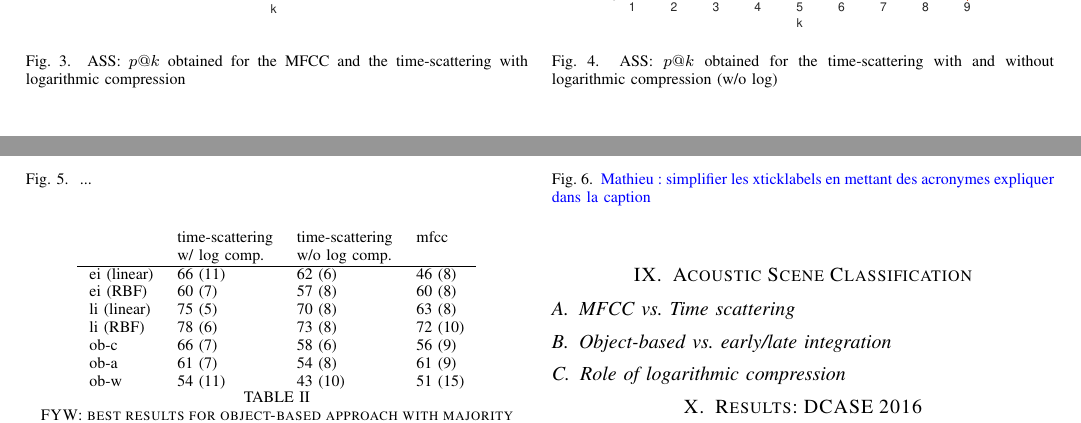
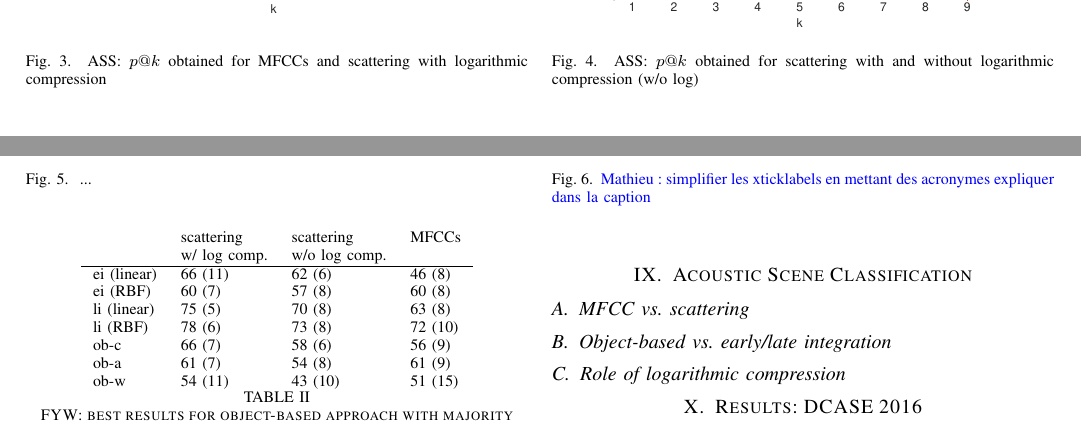
Before and after one commit to mathieulagrange/paperRelevanceBasedSimilarity, a LaTeX paper (paper/structureScene.tex): two parts of pages 7 and 8 of 10, joined at a grey line, cut so that both start at the same text. Compiled offline with pdfLaTeX.

Commit message:
time-scattering -> scattering

```diff
--- a/paper/structureScene.tex
+++ b/paper/structureScene.tex
@@ -522,7 +522,7 @@ For the \emph{ob} approaches, we use the precomputed kernels described in Sectio
 \begin{figure}
 \begin{center}
 \includegraphics[width=8cm]{gfx/unsupervised_test3.eps}
-\caption{ASS: $p@k$ obtained for the MFCC and the time-scattering with logarithmic compression}
+\caption{ASS: $p@k$ obtained for MFCCs and scattering with logarithmic compression}
 \label{fig:ASS_1}
 \end{center}
 \end{figure}
@@ -530,7 +530,7 @@ For the \emph{ob} approaches, we use the precomputed kernels described in Sectio
 \begin{figure}
 \begin{center}
 \includegraphics[width=8cm]{gfx/unsupervised_test2.eps}
-\caption{ASS: $p@k$ obtained for the time-scattering with and without logarithmic compression (w/o log)}
+\caption{ASS: $p@k$ obtained for scattering with and without logarithmic compression (w/o log)}
 \label{fig:ASS_2}
 \end{center}
 \end{figure}
@@ -571,7 +571,7 @@ Outcomes for the time-scattering with and without logarithmic compression are sh
 \begin{table}
 \begin{center}
 \begin{tabular}{llll}
-                    & time-scattering & time-scattering & mfcc \\
+                    & scattering & scattering & MFCCs \\
                     & w/ log comp.    & w/o log comp.   &      \\
              \hline
 ei (linear)  & 66 (11)        & 62 (6)  & 46 (8)    \\
@@ -586,7 +586,7 @@ ob-w         & 54 (11)        & 43 (10) & 51 (15)   \\
 \end{center}
 \end{table}
 
-\subsection{MFCC \vs Time scattering}
+\subsection{MFCC \vs scattering}
 
 \subsection{Object-based \vs early/late integration}
 
```
Also changed, not shown: paper/structureScene.tex (2 more changed lines).
